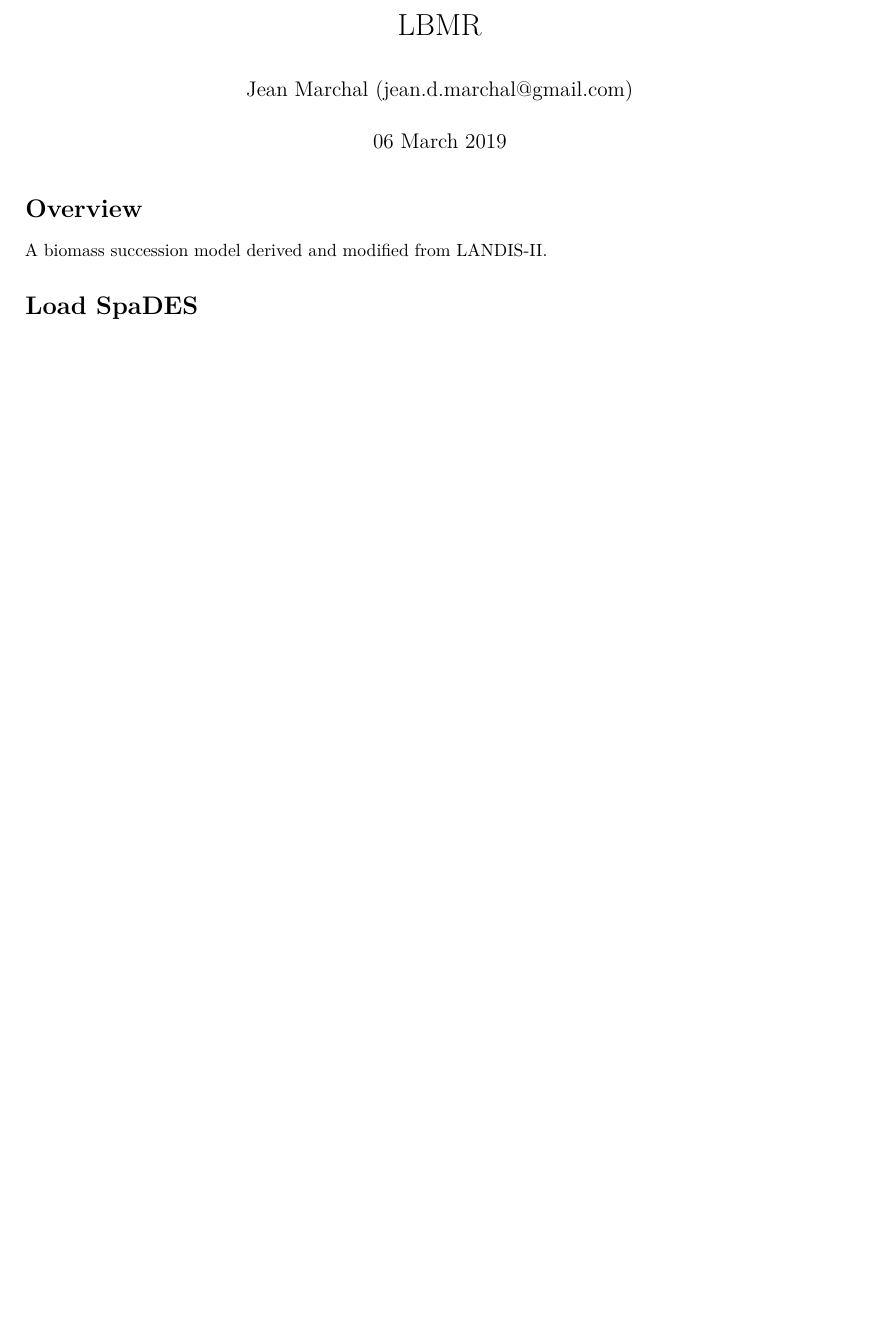
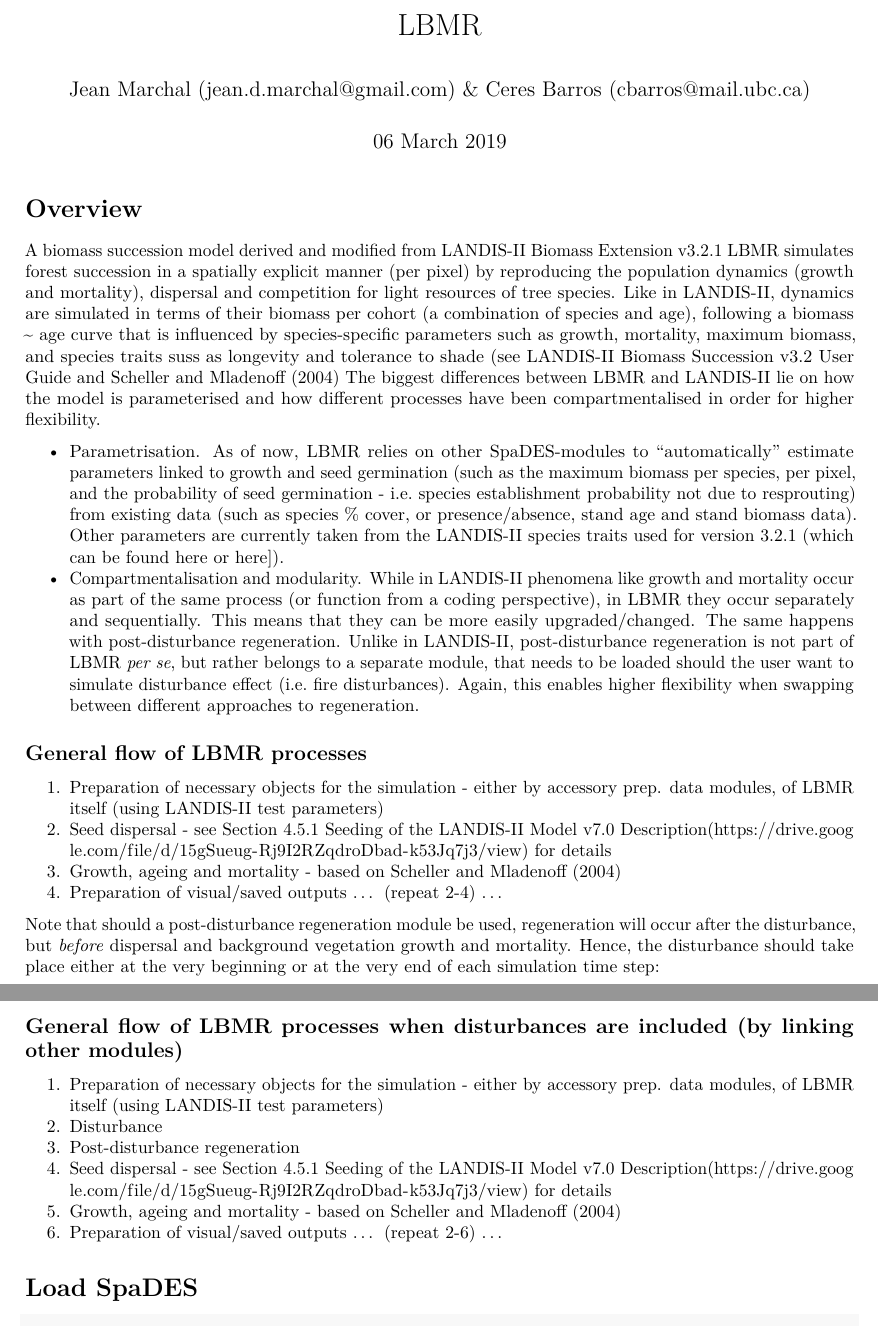
Before and after one commit to PredictiveEcology/Biomass_core, an R Markdown document (LBMR.Rmd): part of page 1 of 3 before the commit and two parts of pages 1 and 2 of 4 after it, the two joined at a grey line, cut so that both start at the same text, the shorter picture padded with empty space. Rendered offline with R 4.5, knitr and Pandoc, then LaTeX, with nearby package versions.

Commit message:
details added to LBMR overview in .Rmd

```diff
--- a/LBMR.Rmd
+++ b/LBMR.Rmd
@@ -1,6 +1,6 @@
 ---
 title: "LBMR"
-author: "Jean Marchal (jean.d.marchal@gmail.com)"
+author: "Jean Marchal (jean.d.marchal@gmail.com) & Ceres Barros (cbarros@mail.ubc.ca)"
 date: "`r format(Sys.time(), '%d %B %Y')`"
 output:
   pdf_document: default
@@ -14,7 +14,30 @@ knitr::opts_chunk$set(echo = TRUE, eval = FALSE)
 
 # Overview
 
-A biomass succession model derived and modified from LANDIS-II.
+A biomass succession model derived and modified from LANDIS-II Biomass Extension v3.2.1
+LBMR simulates forest succession in a spatially explicit manner (per pixel) by reproducing the population dynamics (growth and mortality), dispersal and competition for light resources of tree species.
+Like in LANDIS-II, dynamics are simulated in terms of their biomass per cohort (a combination of species and age), following a biomass ~ age curve  that is influenced by species-specific  parameters such as growth, mortality, maximum biomass, and species traits suss as longevity and tolerance to shade (see [LANDIS-II Biomass Succession v3.2 User Guide](https://github.com/LANDIS-II-Foundation/Extension-Biomass-Succession/blob/master/docs/LANDIS-II%20Biomass%20Succession%20v3.2%20User%20Guide.docx) and [Scheller and Mladenoff (2004)](https://pdfs.semanticscholar.org/4d38/d0be6b292eccd444af399775d37a757d1967.pdf) The biggest differences between LBMR and LANDIS-II lie on how the model is parameterised and how different processes have been compartmentalised in order for higher flexibility.
+
+- Parametrisation. As of now, LBMR relies on other SpaDES-modules to "automatically" estimate parameters linked to growth and seed germination (such as the maximum biomass per species, per pixel, and the probability of seed germination - i.e. species establishment probability not due to resprouting) from existing data (such as species % cover, or presence/absence, stand age and stand biomass data). Other parameters are currently taken from the LANDIS-II species traits used for version 3.2.1 (which can be found [here](https://github.com/LANDIS-II-Foundation/Extensions-Succession-Archive/blob/master/biomass-succession-archive/trunk/tests/v6.0-2.0/species.txt) or [here](https://raw.ithubusercontent.com/LANDIS-II-Foundation/Extensions-Succession/master/biomass-succession-archive/trunk/tests/v6.0-2.0/species.txt)]).
+- Compartmentalisation and modularity. While in LANDIS-II phenomena like growth and mortality occur as part of the same process (or function from a coding perspective), in LBMR they occur separately and sequentially. This means that they can be more easily upgraded/changed. The same happens with post-disturbance regeneration. Unlike in LANDIS-II, post-disturbance regeneration is not part of LBMR *per se*, but rather belongs to a separate module, that needs to be loaded should the user want to simulate disturbance effect (i.e. fire disturbances). Again, this enables higher flexibility when swapping between different approaches to regeneration.
+
+## General flow of LBMR processes
+1. Preparation of necessary objects for the simulation - either by accessory prep. data modules, of LBMR itself (using LANDIS-II test parameters)
+2. Seed dispersal - see Section 4.5.1 Seeding of the LANDIS-II Model v7.0 Description(https://drive.google.com/file/d/15gSueug-Rj9I2RZqdroDbad-k53Jq7j3/view) for details
+3. Growth, ageing and mortality - based on [Scheller and Mladenoff (2004)](https://pdfs.semanticscholar.org/4d38/d0be6b292eccd444af399775d37a757d1967.pdf)
+4. Preparation of visual/saved outputs
+... (repeat 2-4) ...
+
+Note that should a post-disturbance regeneration module be used, regeneration will occur after the disturbance, but *before* dispersal and background vegetation growth and mortality. Hence, the disturbance should take place either at the very beginning or at the very end of each simulation time step:
+
+## General flow of LBMR processes when disturbances are included (by linking other modules)
+1. Preparation of necessary objects for the simulation - either by accessory prep. data modules, of LBMR itself (using LANDIS-II test parameters)
+2. Disturbance
+3. Post-disturbance regeneration
+4. Seed dispersal - see Section 4.5.1 Seeding of the LANDIS-II Model v7.0 Description(https://drive.google.com/file/d/15gSueug-Rj9I2RZqdroDbad-k53Jq7j3/view) for details
+5. Growth, ageing and mortality - based on [Scheller and Mladenoff (2004)](https://pdfs.semanticscholar.org/4d38/d0be6b292eccd444af399775d37a757d1967.pdf)
+6. Preparation of visual/saved outputs
+... (repeat 2-6) ...
 
 # Load SpaDES
 
```
